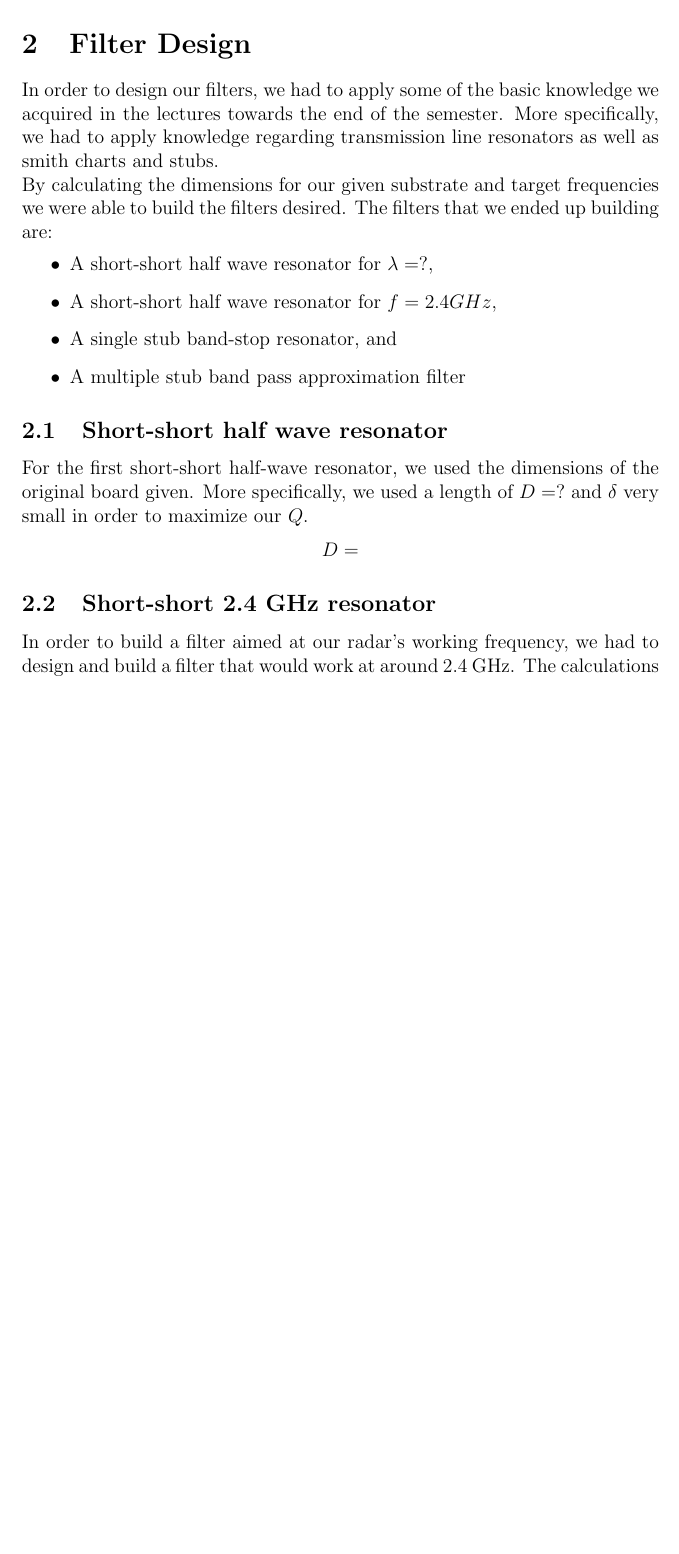
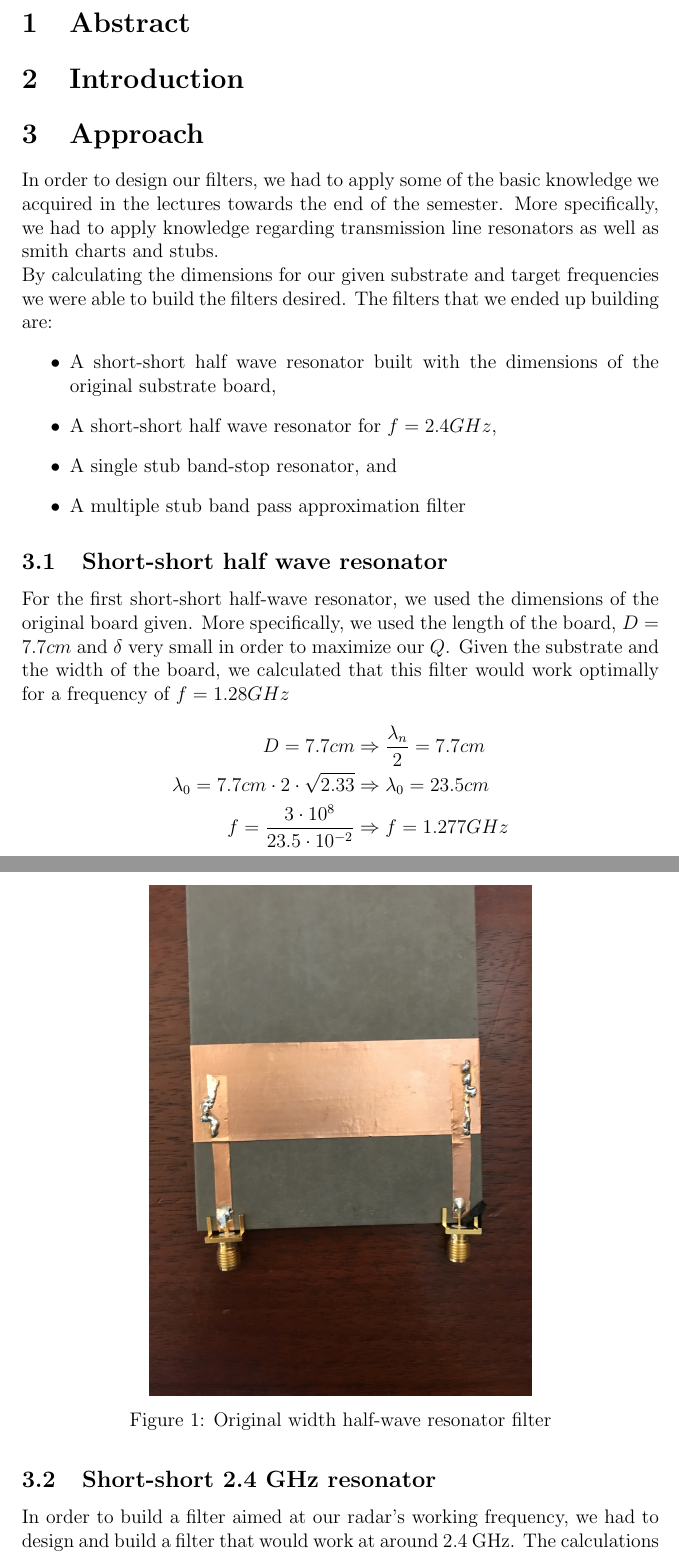
Before and after one commit to dkout/6.013, a LaTeX document (Report/report.tex): part of page 2 of 3 before the commit and two parts of pages 2 and 3 of 5 after it, the two joined at a grey line, cut at the place of the change, the shorter picture padded with empty space. Compiled offline with pdfLaTeX.

Commit message:
report updates

```diff
--- a/Report/report.tex
+++ b/Report/report.tex
@@ -1,6 +1,7 @@
 \documentclass[letterpaper, 12pt]{article}
 \usepackage{graphicx}
 \usepackage{amsmath}
+\usepackage{float}
 
 \graphicspath{{./pics/}}
 \begin{document}
@@ -11,22 +12,32 @@
 \vspace{5mm}
 \tableofcontents
 \clearpage
-\section{Introduction}
-\section{Filter Design}
+\section{Abstract}
+\section {Introduction}
+\section{Approach}
 In order to design our filters, we had to apply some of the basic knowledge we acquired in the lectures towards the end of the semester. More specifically, we had to apply knowledge regarding transmission line resonators as well as smith charts and stubs.
 \\
 By calculating the dimensions for our given substrate and target frequencies we were able to build the filters desired. The filters that we ended up building are:
 \begin{itemize}
-    \item A short-short half wave resonator for $\lambda=?$,
+    \item A short-short half wave resonator built with the dimensions of the original substrate board,
     \item A short-short half wave resonator for $f=2.4 GHz$,
     \item A single stub band-stop resonator, and
     \item A multiple stub band pass approximation filter
 \end{itemize}
 \subsection{Short-short half wave resonator}
-For the first short-short half-wave resonator, we used the dimensions of the original board given. More specifically, we used a length of $D=?$ and $\delta$ very small in order to maximize our $Q$.
+For the first short-short half-wave resonator, we used the dimensions of the original board given. More specifically, we used the length of the board, $D=7.7cm$ and $\delta$ very small in order to maximize our $Q$. Given the substrate and the width of the board, we calculated that this filter would work optimally for a frequency of $f=1.28 GHz$
 \begin{align*}
-    D=
+    D=7.7cm &\Rightarrow \frac{\lambda_n}{2}=7.7cm \\
+    \lambda_0=7.7cm\cdot2\cdot\sqrt{2.33}&\Rightarrow \lambda_0=23.5cm \\
+    f=\frac{3\cdot10^{8}}{23.5\cdot10^{-2}} &\Rightarrow f=1.277 GHz
 \end{align*}
+
+\begin{figure}[H]
+    \centering
+    \includegraphics[width=0.8\textwidth, angle = 270]{filter1}
+    \caption{Original width half-wave resonator filter}
+\end{figure}
+% \clearpage
 \subsection{Short-short 2.4 GHz resonator}
 In order to build a filter aimed at our radar's working frequency, we had to design and build a filter that would work at around 2.4 GHz. The calculations we made can be seen below:
 \begin{equation*}
```
Also changed, not shown: Report/pics/filter1.jpg (added), Report/pics/filter2.jpg (added), Report/pics/filter3.jpg (added), Report/report.tex (7 more changed lines), 6 other files.
